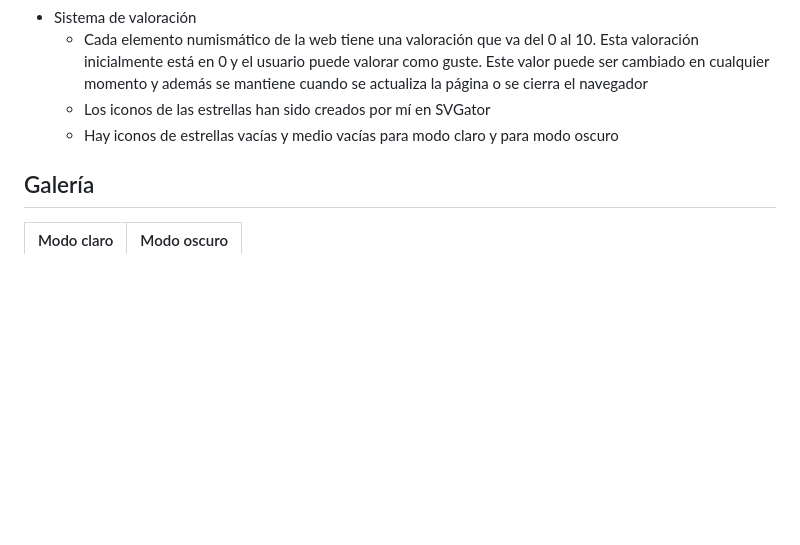
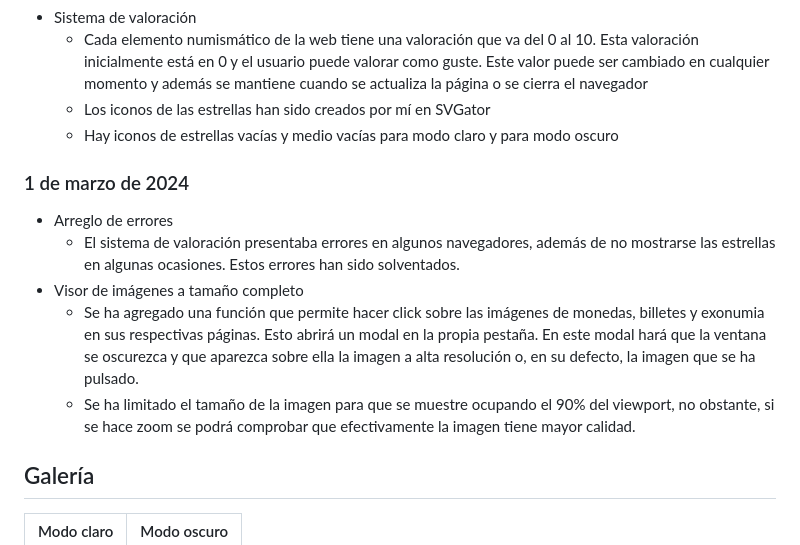
Before and after one commit to AlexSilvaFBMOLL/B2_Practica3, a Markdown page: README.md, the part around one of its changes. Drawn GitHub-style; blank space fills up the shorter version.

```diff
--- a/README.md
+++ b/README.md
@@ -175,6 +194,12 @@ Las fotografías que he tomado ocupaban 10MB porque tenían una resolución de 8
   + Cada elemento numismático de la web tiene una valoración que va del 0 al 10. Esta valoración inicialmente está en 0 y el usuario puede valorar como guste. Este valor puede ser cambiado en cualquier momento y además se mantiene cuando se actualiza la página o se cierra el navegador
   + Los iconos de las estrellas han sido creados por mí en SVGator
   + Hay iconos de estrellas vacías y medio vacías para modo claro y para modo oscuro
+### 1 de marzo de 2024
++ Arreglo de errores
+  + El sistema de valoración presentaba errores en algunos navegadores, además de no mostrarse las estrellas en algunas ocasiones. Estos errores han sido solventados.
++ Visor de imágenes a tamaño completo
+  + Se ha agregado una función que permite hacer click sobre las imágenes de monedas, billetes y exonumia en sus respectivas páginas. Esto abrirá un modal en la propia pestaña. En este modal hará que la ventana se oscurezca y que aparezca sobre ella la imagen a alta resolución o, en su defecto, la imagen que se ha pulsado.
+  + Se ha limitado el tamaño de la imagen para que se muestre ocupando el 90% del viewport, no obstante, si se hace zoom se podrá comprobar que efectivamente la imagen tiene mayor calidad.
 
 ## Galería
 <table>
```
Also changed, not shown: other parts of README.md (+26 -7 lines).
